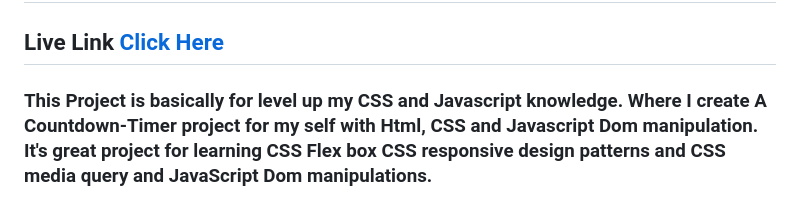
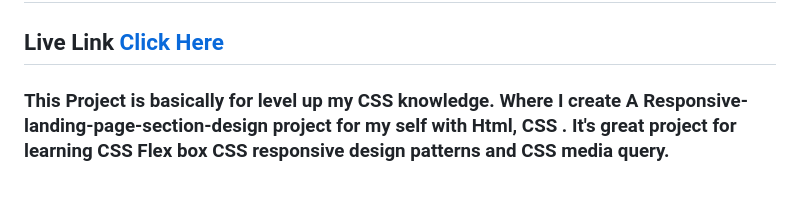
Before and after one commit to CodeWithMohaimin/Responsive-landing-page-section-design, a Markdown page: README.md, the part around the change. GitHub-like rendering.

```diff
--- a/README.md
+++ b/README.md
@@ -1,7 +1,7 @@
 # Frontend Mentor - Huddle landing page with single introductory section
 ## Live Link [Click Here](https://responsive-landing-page-mohaimin.netlify.app)
 
-### This Project is basically for level up my CSS and Javascript knowledge. Where I create A Countdown-Timer project for my self with Html, CSS and Javascript Dom manipulation. It's great project for learning CSS Flex box CSS responsive design patterns and CSS media query and JavaScript Dom manipulations.
+### This Project is basically for level up my CSS knowledge. Where I create A Responsive-landing-page-section-design project for my self with Html, CSS . It's great project for learning CSS Flex box CSS responsive design patterns and CSS media query.
 
 
 ![Design preview for the Huddle landing page with single introductory section](./design/desktop-preview.jpg)
```
